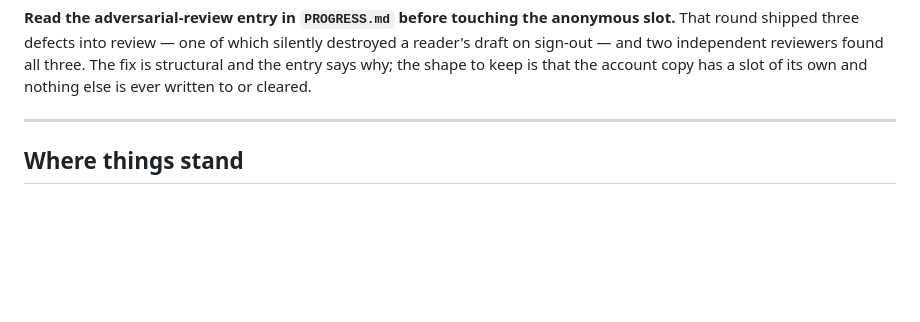
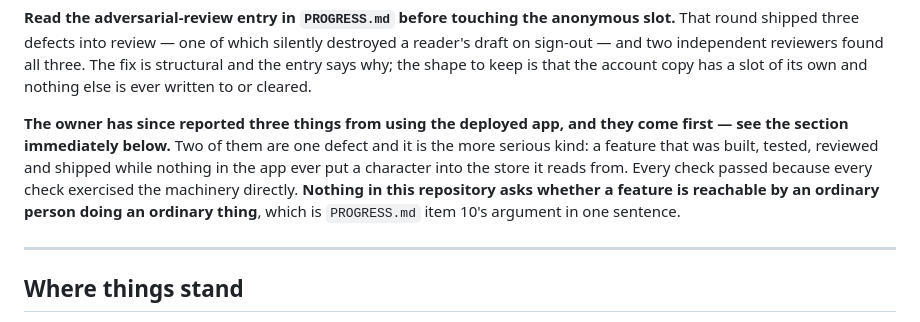
Before and after one commit to SoftwareSamurai-net/ProwlersAndParagonsAutomation, a Markdown page: docs/HANDOVER.md, the part around one of its changes. Rendered like a GitHub page; blank space fills up the shorter version.

```diff
--- a/docs/HANDOVER.md
+++ b/docs/HANDOVER.md
@@ -15,6 +15,13 @@ round shipped three defects into review — one of which silently destroyed a re
 sign-out — and two independent reviewers found all three. The fix is structural and the entry says
 why; the shape to keep is that the account copy has a slot of its own and nothing else is ever
 written to or cleared.
+
+**The owner has since reported three things from using the deployed app, and they come first — see
+the section immediately below.** Two of them are one defect and it is the more serious kind: a
+feature that was built, tested, reviewed and shipped while nothing in the app ever put a character
+into the store it reads from. Every check passed because every check exercised the machinery
+directly. **Nothing in this repository asks whether a feature is reachable by an ordinary person
+doing an ordinary thing**, which is `PROGRESS.md` item 10's argument in one sentence.
 
 ---
 
```
Also changed, not shown: other parts of docs/HANDOVER.md (+57 -5 lines).
